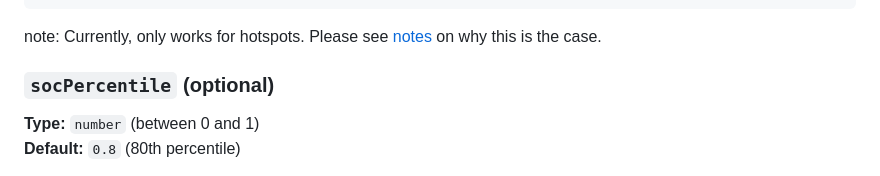
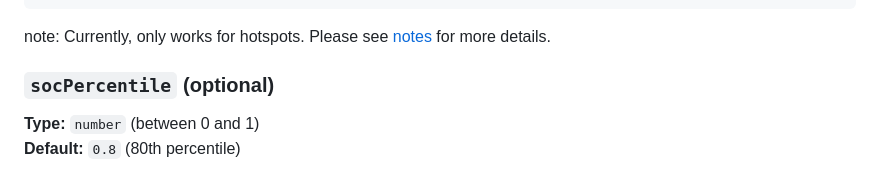
Before and after one commit to sudo97/charlie, a Markdown page: README.md, the part around the change. Drawn GitHub-style.

Commit message:
Update README to clarify the note on architectural grouping limitations, directing users to additional details.

````diff
--- a/README.md
+++ b/README.md
@@ -123,7 +123,7 @@ Allows you to group files into architectural components for analysis. The key is
 }
 ```
 
-note: Currently, only works for hotspots. Please see [notes](#on-architectural-grouping) on why this is the case.
+note: Currently, only works for hotspots. Please see [notes](#on-architectural-grouping) for more details.
 
 ### `socPercentile` (optional)
 
````
